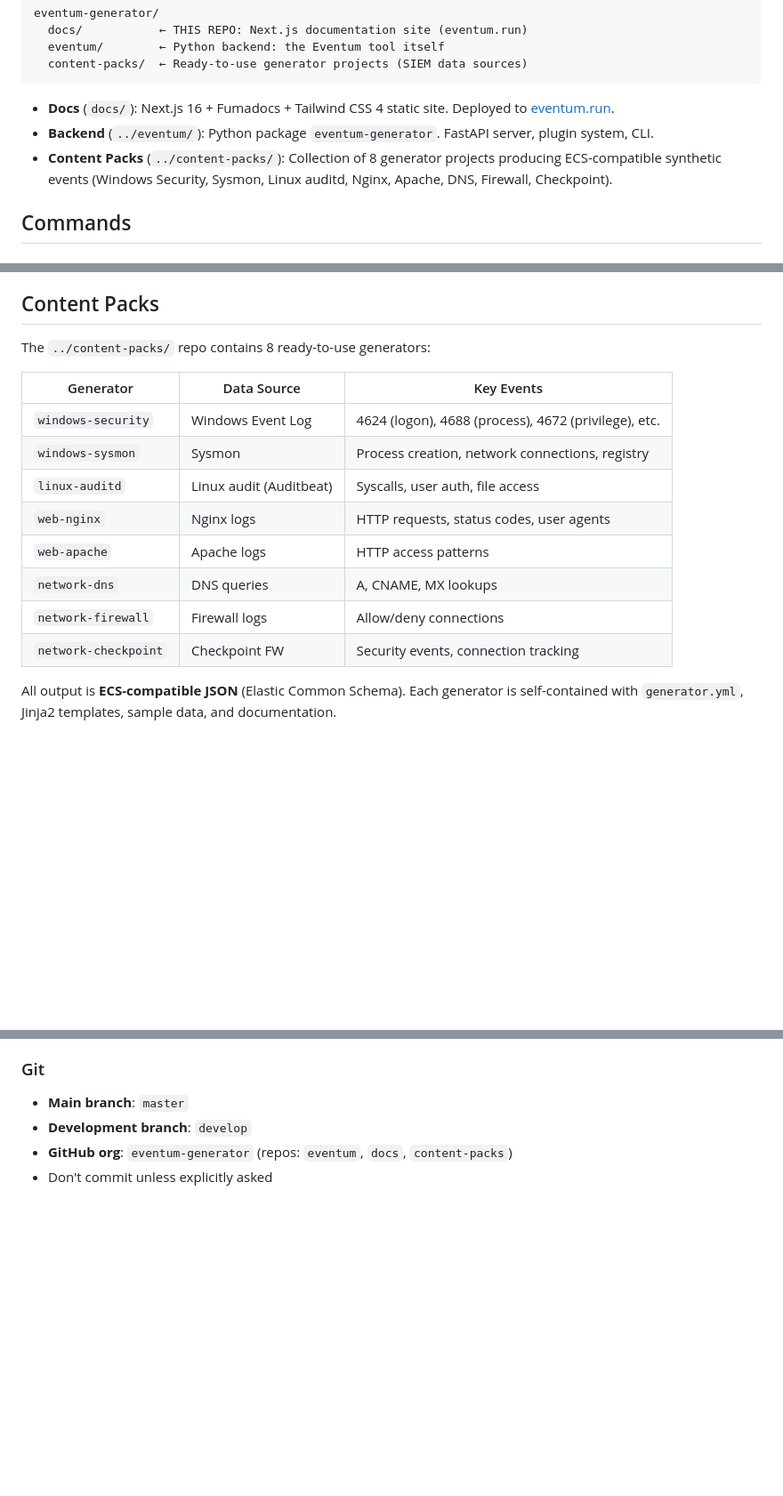
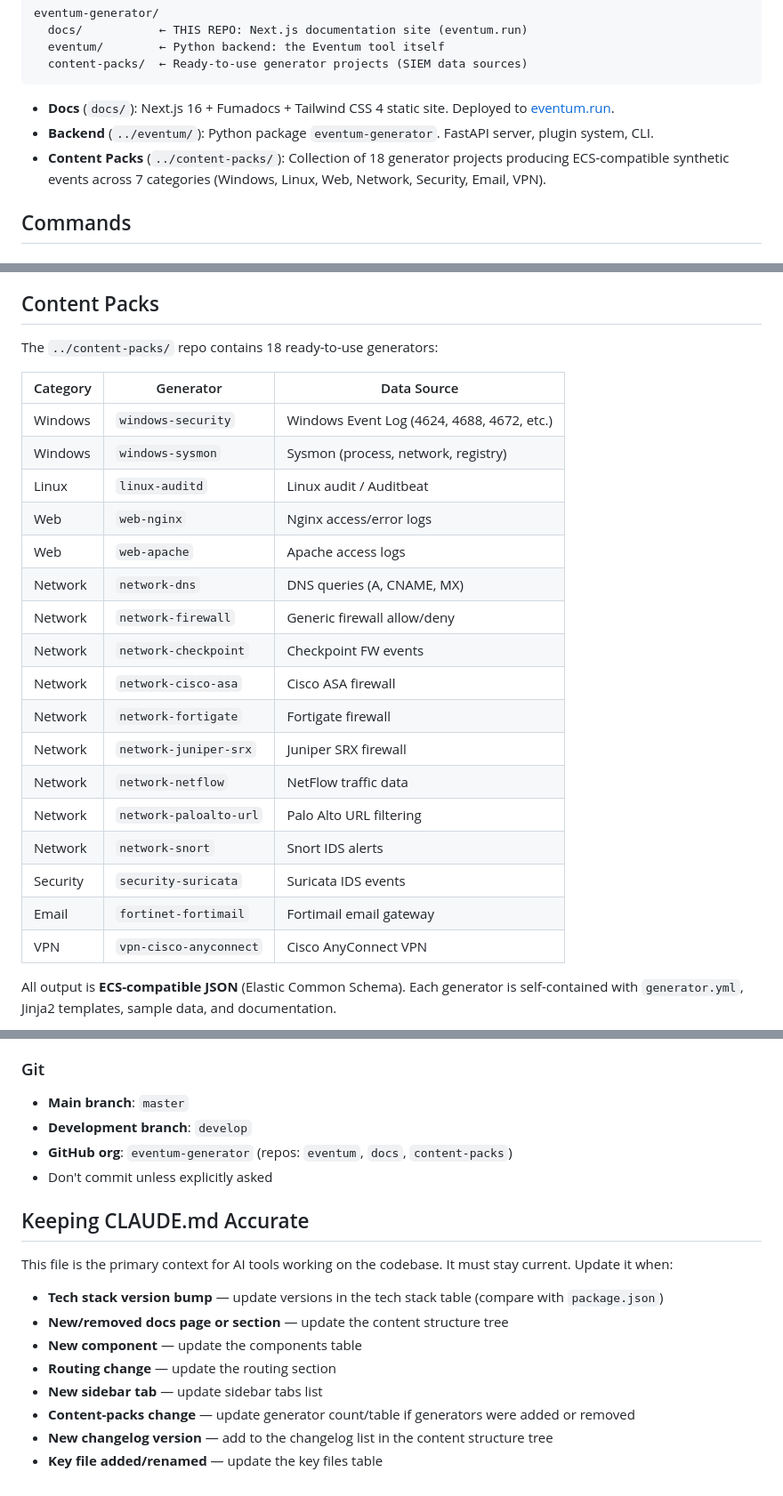
Before and after one commit to eventum-generator/docs, a Markdown page: CLAUDE.md, 3 parts joined by grey strips. Shown at 89% size. Drawn GitHub-style; blank space fills up the shorter version.

```diff
--- a/CLAUDE.md
+++ b/CLAUDE.md
@@ -25,7 +25,7 @@ eventum-generator/
 
 - **Docs** (`docs/`): Next.js 16 + Fumadocs + Tailwind CSS 4 static site. Deployed to [eventum.run](https://eventum.run).
 - **Backend** (`../eventum/`): Python package `eventum-generator`. FastAPI server, plugin system, CLI.
-- **Content Packs** (`../content-packs/`): Collection of 8 generator projects producing ECS-compatible synthetic events (Windows Security, Sysmon, Linux auditd, Nginx, Apache, DNS, Firewall, Checkpoint).
+- **Content Packs** (`../content-packs/`): Collection of 18 generator projects producing ECS-compatible synthetic events across 7 categories (Windows, Linux, Web, Network, Security, Email, VPN).
 
 ## Commands
 
@@ -306,18 +306,27 @@ FastAPI + Uvicorn (server), NumPy (timestamp arrays), Pydantic (models), Faker +
 
 ## Content Packs
 
-The `../content-packs/` repo contains 8 ready-to-use generators:
+The `../content-packs/` repo contains 18 ready-to-use generators:
 
-| Generator | Data Source | Key Events |
-|-----------|------------|------------|
-| `windows-security` | Windows Event Log | 4624 (logon), 4688 (process), 4672 (privilege), etc. |
-| `windows-sysmon` | Sysmon | Process creation, network connections, registry |
-| `linux-auditd` | Linux audit (Auditbeat) | Syscalls, user auth, file access |
-| `web-nginx` | Nginx logs | HTTP requests, status codes, user agents |
-| `web-apache` | Apache logs | HTTP access patterns |
-| `network-dns` | DNS queries | A, CNAME, MX lookups |
-| `network-firewall` | Firewall logs | Allow/deny connections |
-| `network-checkpoint` | Checkpoint FW | Security events, connection tracking |
+| Category | Generator | Data Source |
+|----------|-----------|-------------|
+| Windows | `windows-security` | Windows Event Log (4624, 4688, 4672, etc.) |
+| Windows | `windows-sysmon` | Sysmon (process, network, registry) |
+| Linux | `linux-auditd` | Linux audit / Auditbeat |
+| Web | `web-nginx` | Nginx access/error logs |
+| Web | `web-apache` | Apache access logs |
+| Network | `network-dns` | DNS queries (A, CNAME, MX) |
+| Network | `network-firewall` | Generic firewall allow/deny |
+| Network | `network-checkpoint` | Checkpoint FW events |
+| Network | `network-cisco-asa` | Cisco ASA firewall |
+| Network | `network-fortigate` | Fortigate firewall |
+| Network | `network-juniper-srx` | Juniper SRX firewall |
+| Network | `network-netflow` | NetFlow traffic data |
+| Network | `network-paloalto-url` | Palo Alto URL filtering |
+| Network | `network-snort` | Snort IDS alerts |
+| Security | `security-suricata` | Suricata IDS events |
+| Email | `fortinet-fortimail` | Fortimail email gateway |
+| VPN | `vpn-cisco-anyconnect` | Cisco AnyConnect VPN |
 
 All output is **ECS-compatible JSON** (Elastic Common Schema). Each generator is self-contained with `generator.yml`, Jinja2 templates, sample data, and documentation.
 
@@ -351,3 +360,16 @@ All output is **ECS-compatible JSON** (Elastic Common Schema). Each generator is
 - **Development branch**: `develop`
 - **GitHub org**: `eventum-generator` (repos: `eventum`, `docs`, `content-packs`)
 - Don't commit unless explicitly asked
+
+## Keeping CLAUDE.md Accurate
+
+This file is the primary context for AI tools working on the codebase. It must stay current. Update it when:
+
+- **Tech stack version bump** — update versions in the tech stack table (compare with `package.json`)
+- **New/removed docs page or section** — update the content structure tree
+- **New component** — update the components table
+- **Routing change** — update the routing section
+- **New sidebar tab** — update sidebar tabs list
+- **Content-packs change** — update generator count/table if generators were added or removed
+- **New changelog version** — add to the changelog list in the content structure tree
+- **Key file added/renamed** — update the key files table
```
Also changed, not shown: other parts of CLAUDE.md (+1 -1 lines), 1 other file.
